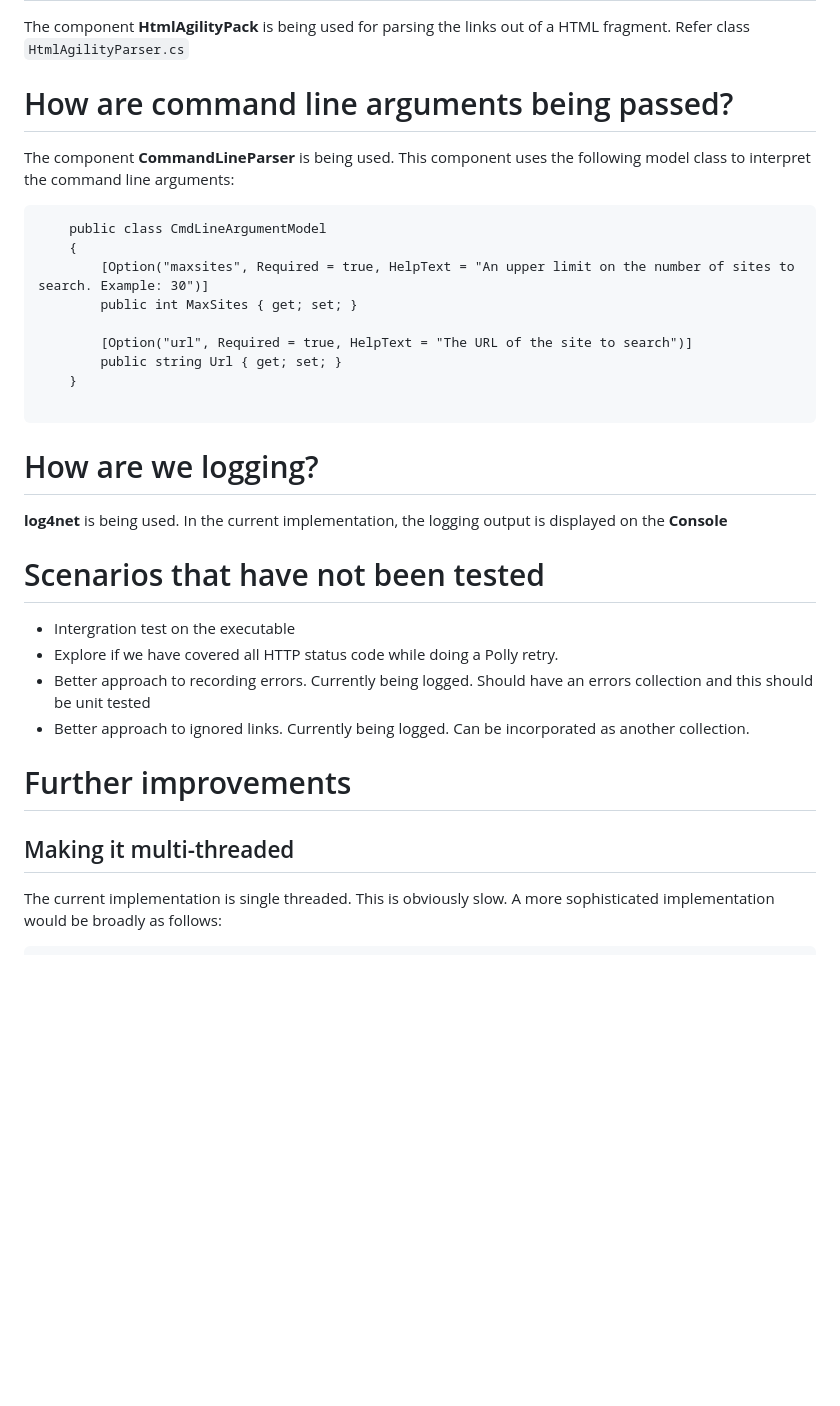
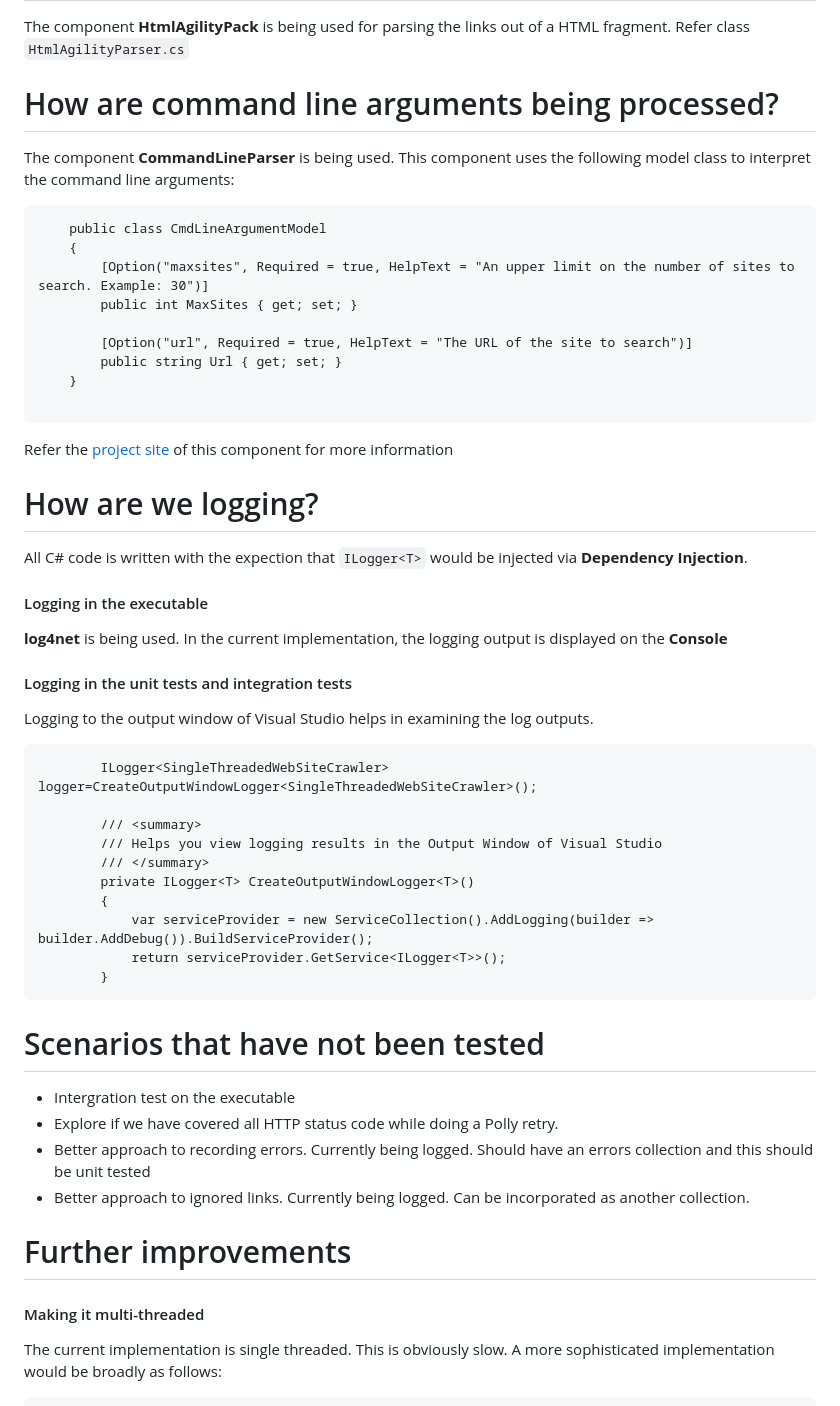
Before and after one commit to sdg002/AnyDotnetStuff, a Markdown page: WebsiteCrawler/README.MD, the part around the change printed below. Rendered like a GitHub page; blank space fills up the shorter version.

````diff
--- a/WebsiteCrawler/README.MD
+++ b/WebsiteCrawler/README.MD
@@ -81,7 +81,7 @@ WebsiteCrawler.exe --maxsites 10 --url https://www.premierleague.com
 # How are we parsing the HTML?
 The component **HtmlAgilityPack** is being used for parsing the links out of a HTML fragment. Refer class `HtmlAgilityParser.cs`
 
-# How are command line arguments being passed?
+# How are command line arguments being processed?
 The component **CommandLineParser** is being used. This component uses the following model class to interpret the command line arguments:
 ```dotnetcli
     public class CmdLineArgumentModel
@@ -94,9 +94,29 @@ The component **CommandLineParser** is being used. This component uses the follo
     }
 
 ```
+Refer the [project site](https://github.com/commandlineparser/commandline) of this component for more information
 
 # How are we logging?
+All C# code is written with the expection that `ILogger<T>` would be injected via **Dependency Injection**.
+
+#### Logging in the executable
 **log4net** is being used. In the current implementation, the logging output is displayed on the **Console**
+
+#### Logging in the unit tests and integration tests
+
+Logging to the output window of Visual Studio helps in examining the log outputs.
+```
+        ILogger<SingleThreadedWebSiteCrawler> logger=CreateOutputWindowLogger<SingleThreadedWebSiteCrawler>();
+
+        /// <summary>
+        /// Helps you view logging results in the Output Window of Visual Studio
+        /// </summary>
+        private ILogger<T> CreateOutputWindowLogger<T>()
+        {
+            var serviceProvider = new ServiceCollection().AddLogging(builder => builder.AddDebug()).BuildServiceProvider();
+            return serviceProvider.GetService<ILogger<T>>();
+        }
+```
 
 # Scenarios that have not been tested
 
@@ -106,7 +126,7 @@ The component **CommandLineParser** is being used. This component uses the follo
 - Better approach to ignored links. Currently being logged. Can be incorporated as another collection.
 
 # Further improvements
-## Making it multi-threaded
+#### Making it multi-threaded
 The current implementation is single threaded. This is obviously slow. A more sophisticated implementation would be broadly as follows:
 ```
 start --->  master thread manages a queue of work items ---> spawns child Tasks --> each Task will pull first available item from work queue , parse links and add to same queue
````
Also changed, not shown: other parts of WebsiteCrawler/README.MD (+8 -0 lines), WebsiteCrawler/docs/images/multi-threaded.png (added), 2 other files.
